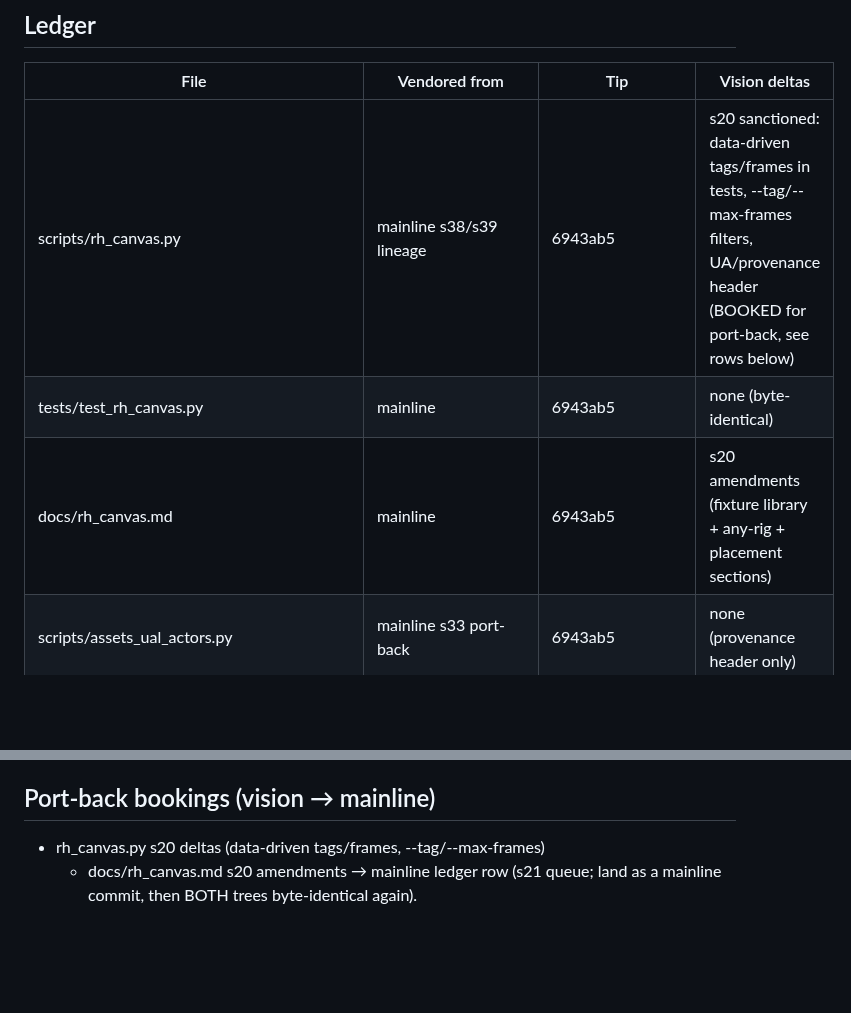
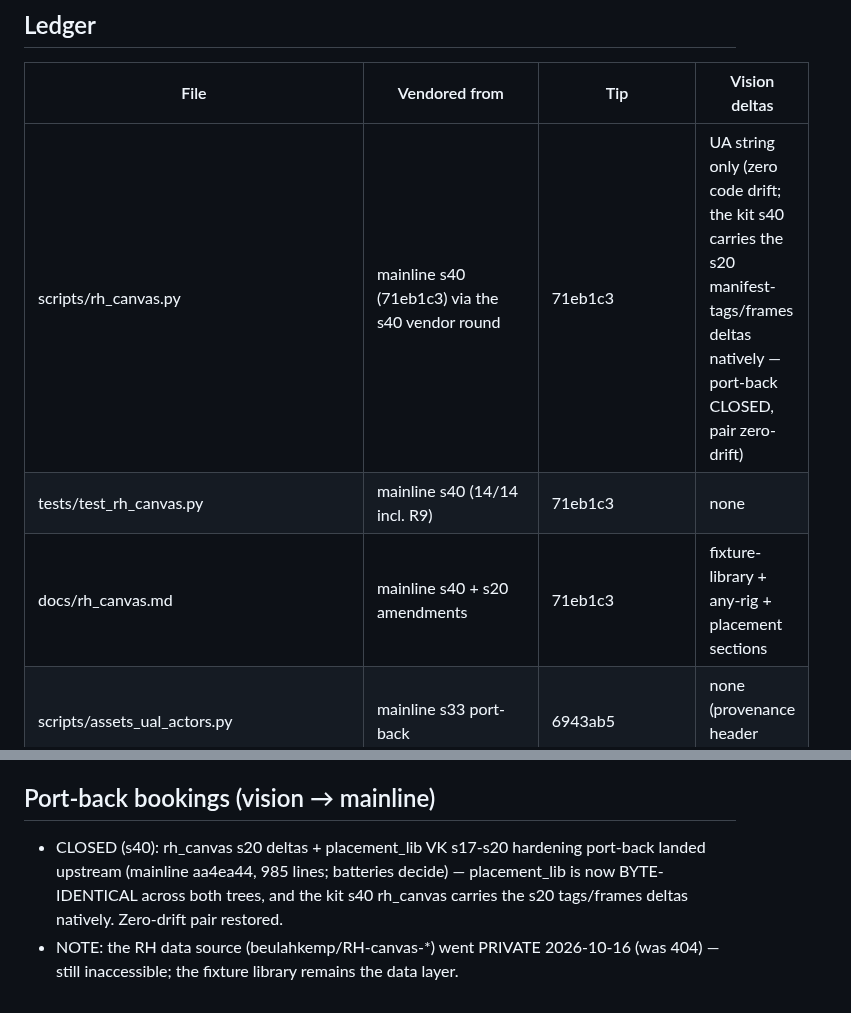
Before and after one commit to zmpc01/blender-vision-kit, a Markdown page: docs/VENDOR_LEDGER.md, 2 parts joined by grey strips. Rendered like a GitHub page; blank space fills up the shorter version.

Commit message:
s21 ledger refresh: s40 convergence absorbed (rh_canvas zero-drift restored, placement_lib byte-identical, port-back CLOSED, RH source now private-not-404)

```diff
--- a/docs/VENDOR_LEDGER.md
+++ b/docs/VENDOR_LEDGER.md
@@ -12,9 +12,9 @@
 
 | File | Vendored from | Tip | Vision deltas |
 |------|---------------|-----|---------------|
-| scripts/rh_canvas.py | mainline s38/s39 lineage | 6943ab5 | s20 sanctioned: data-driven tags/frames in tests, --tag/--max-frames filters, UA/provenance header (BOOKED for port-back, see rows below) |
-| tests/test_rh_canvas.py | mainline | 6943ab5 | none (byte-identical) |
-| docs/rh_canvas.md | mainline | 6943ab5 | s20 amendments (fixture library + any-rig + placement sections) |
+| scripts/rh_canvas.py | mainline s40 (71eb1c3) via the s40 vendor round | 71eb1c3 | UA string only (zero code drift; the kit s40 carries the s20 manifest-tags/frames deltas natively — port-back CLOSED, pair zero-drift) |
+| tests/test_rh_canvas.py | mainline s40 (14/14 incl. R9) | 71eb1c3 | none |
+| docs/rh_canvas.md | mainline s40 + s20 amendments | 71eb1c3 | fixture-library + any-rig + placement sections |
 | scripts/assets_ual_actors.py | mainline s33 port-back | 6943ab5 | none (provenance header only) |
 | scripts/ual_bake.py | mainline s34 engine split (owner:kit) | 6943ab5 | none (provenance header only) |
 | scripts/ual_test/ual_gauntlet.py | mainline v3.4 | 6943ab5 | none (provenance header only) |
@@ -45,6 +45,11 @@
 
 ## Port-back bookings (vision → mainline)
 
-- rh_canvas.py s20 deltas (data-driven tags/frames, --tag/--max-frames)
-  + docs/rh_canvas.md s20 amendments → mainline ledger row (s21 queue;
-  land as a mainline commit, then BOTH trees byte-identical again).
+- CLOSED (s40): rh_canvas s20 deltas + placement_lib VK s17-s20
+  hardening port-back landed upstream (mainline aa4ea44, 985 lines;
+  batteries decide) — placement_lib is now BYTE-IDENTICAL across both
+  trees, and the kit s40 rh_canvas carries the s20 tags/frames deltas
+  natively. Zero-drift pair restored.
+- NOTE: the RH data source (beulahkemp/RH-canvas-*) went PRIVATE
+  2026-10-16 (was 404) — still inaccessible; the fixture library
+  remains the data layer.
```
